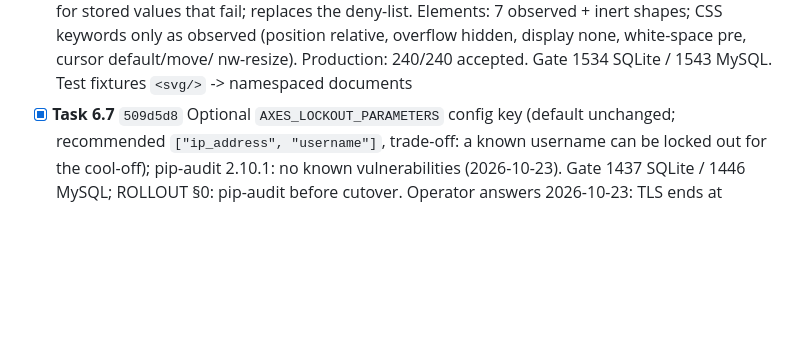
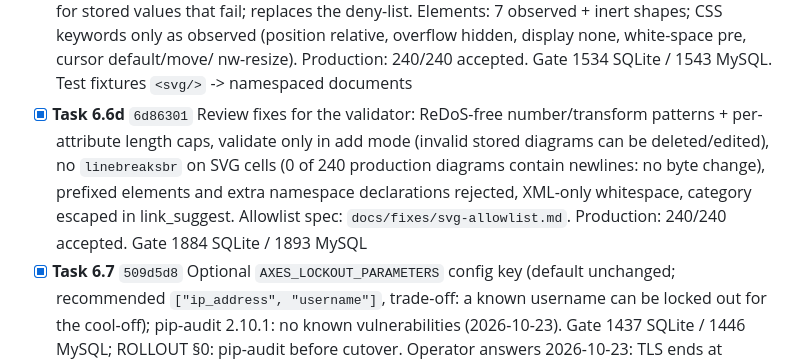
Before and after one commit to pnp-software/cordetfw_editor, a Markdown page: docs/migration/tasks.md, the part around the change. Rendered like a GitHub page; blank space fills up the shorter version.

Commit message:
Tracker: Task 6.6d done
Co-Authored-By: Claude Opus 5.5 <noreply@anthropic.com>

```diff
--- a/docs/migration/tasks.md
+++ b/docs/migration/tasks.md
@@ -113,6 +113,11 @@ decision recorded here.
   only, never rewrite) on every write path + placeholder on render for stored values that fail; replaces the deny-list. Elements: 7 observed + inert shapes;
   CSS keywords only as observed (position relative, overflow hidden, display none, white-space pre, cursor default/move/
   nw-resize). Production: 240/240 accepted. Gate 1534 SQLite / 1543 MySQL. Test fixtures `<svg/>` -> namespaced documents
+- [x] **Task 6.6d** `6d86301` Review fixes for the validator: ReDoS-free number/transform patterns + per-attribute length caps,
+  validate only in add mode (invalid stored diagrams can be deleted/edited), no `linebreaksbr` on SVG cells (0 of 240
+  production diagrams contain newlines: no byte change), prefixed elements and extra namespace declarations rejected,
+  XML-only whitespace, category escaped in link_suggest. Allowlist spec: `docs/fixes/svg-allowlist.md`. Production:
+  240/240 accepted. Gate 1884 SQLite / 1893 MySQL
 - [x] **Task 6.7** `509d5d8` Optional `AXES_LOCKOUT_PARAMETERS` config key (default unchanged; recommended
   `["ip_address", "username"]`, trade-off: a known username can be locked out for the cool-off); pip-audit 2.10.1:
   no known vulnerabilities (2026-10-23). Gate 1437 SQLite / 1446 MySQL; ROLLOUT §0: pip-audit before cutover.
```
